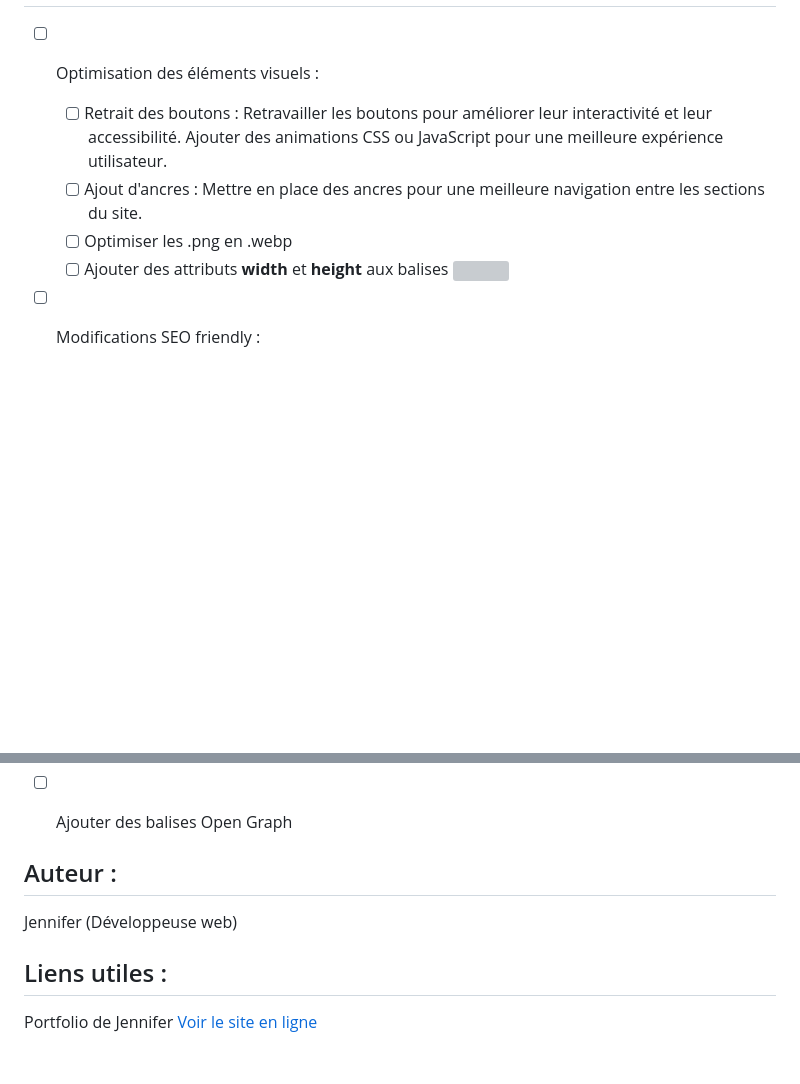
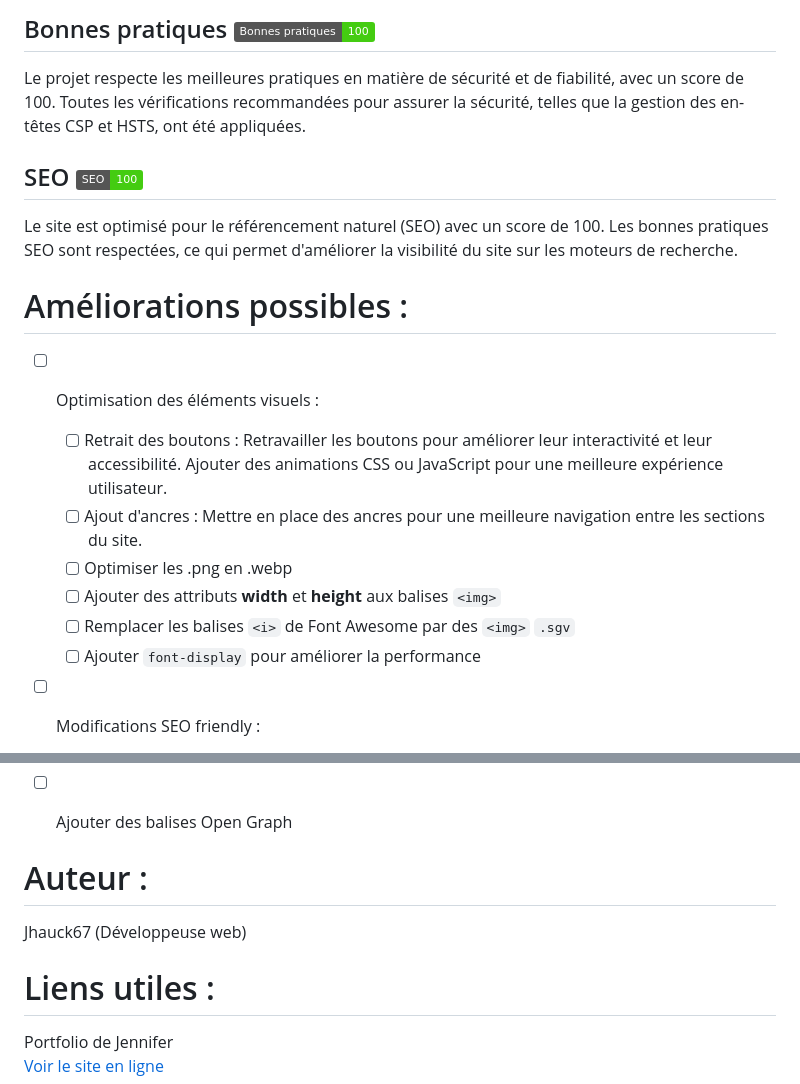
Before and after one commit to jhauck67/Projet-Gaming-Campus, a Markdown page: readme.md, 2 parts joined by grey strips. Rendered like a GitHub page; badges without logos; blank space fills up the shorter version; grey boxes are pictures that could not be loaded.

```diff
--- a/readme.md
+++ b/readme.md
@@ -62,10 +86,19 @@ Tu peux consulter la version en ligne de ce projet via GitHub Pages en cliquant
+## Bonnes pratiques ![Bonnes Pratiques](https://img.shields.io/badge/Bonnes_pratiques-100-brightgreen)
+Le projet respecte les meilleures pratiques en matière de sécurité et de fiabilité, avec un score de 100. Toutes les vérifications recommandées pour assurer la sécurité, telles que la gestion des en-têtes CSP et HSTS, ont été appliquées.
+
+## SEO ![SEO](https://img.shields.io/badge/SEO-100-brightgreen)
+Le site est optimisé pour le référencement naturel (SEO) avec un score de 100. Les bonnes pratiques SEO sont respectées, ce qui permet d'améliorer la visibilité du site sur les moteurs de recherche.
+
+# Améliorations possibles :
 
 - [ ] Optimisation des éléments visuels :
 
   - [ ] Retrait des boutons : Retravailler les boutons pour améliorer leur interactivité et leur accessibilité. Ajouter des animations CSS ou JavaScript pour une meilleure expérience utilisateur.
   - [ ] Ajout d'ancres : Mettre en place des ancres pour une meilleure navigation entre les sections du site.
   - [ ] Optimiser les .png en .webp
-  - [ ] Ajouter des attributs **width** et **height** aux balises <img>
+  - [ ] Ajouter des attributs **width** et **height** aux balises `<img>`
+  - [ ] Remplacer les balises `<i>` de Font Awesome par des `<img>` `.sgv`
+  - [ ] Ajouter `font-display` pour améliorer la performance
 
 - [ ] Modifications SEO friendly :
 
@@ -77,11 +110,11 @@ Tu peux consulter la version en ligne de ce projet via GitHub Pages en cliquant
 
 - [ ] Ajouter des balises Open Graph
 
-## Auteur :
+# Auteur :
 
-Jennifer (Développeuse web)
+Jhauck67 (Développeuse web)
 
-## Liens utiles :
+# Liens utiles :
 
 Portfolio de Jennifer
 [Voir le site en ligne](https://jhauck67.github.io/Projet-Gaming-Campus/)
```
Also changed, not shown: other parts of readme.md (+46 -22 lines).
